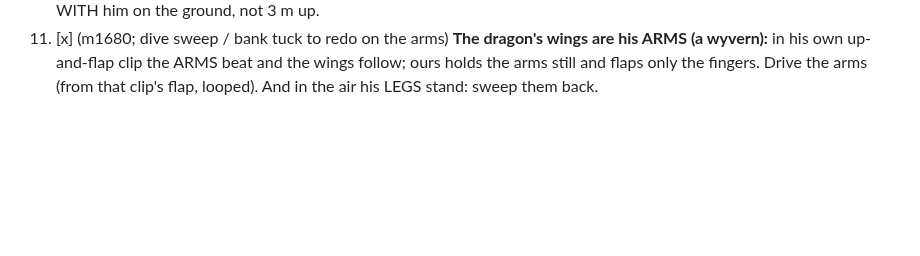
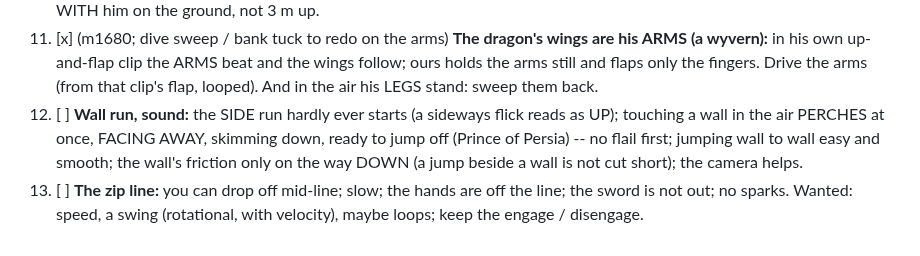
Before and after one commit to colinwillow/zap, a Markdown page: DOCKET.md, the part around the change. Rendered like a GitHub page; blank space fills up the shorter version.

Commit message:
DOCKET: wall run, zip line
Co-Authored-By: Claude Opus 5.5 <noreply@anthropic.com>
Claude-Session: https://claude.ai/code/session_01FXzpagnksiDmMAqP3MTiXJ

```diff
--- a/DOCKET.md
+++ b/DOCKET.md
@@ -22,3 +22,8 @@
        parabola (it rises, then moves forward, then swings, then drops), and the strike lands WITH him on the ground, not 3 m up.
 11. [x] (m1680; dive sweep / bank tuck to redo on the arms) **The dragon's wings are his ARMS (a wyvern):** in his own up-and-flap clip the ARMS beat and the wings follow; ours holds the arms still
        and flaps only the fingers. Drive the arms (from that clip's flap, looped). And in the air his LEGS stand: sweep them back.
+12. [ ] **Wall run, sound:** the SIDE run hardly ever starts (a sideways flick reads as UP); touching a wall in the air PERCHES at once, FACING
+       AWAY, skimming down, ready to jump off (Prince of Persia) -- no flail first; jumping wall to wall easy and smooth; the wall's friction
+       only on the way DOWN (a jump beside a wall is not cut short); the camera helps.
+13. [ ] **The zip line:** you can drop off mid-line; slow; the hands are off the line; the sword is not out; no sparks. Wanted: speed, a swing
+       (rotational, with velocity), maybe loops; keep the engage / disengage.
```
